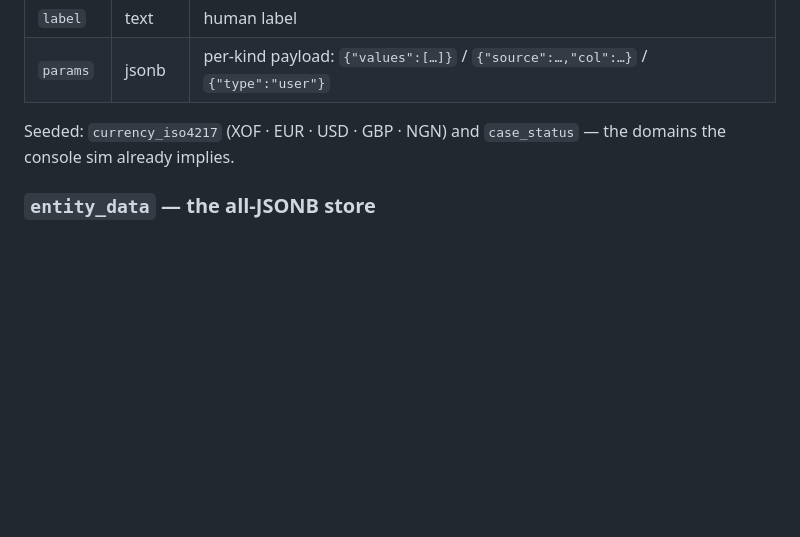
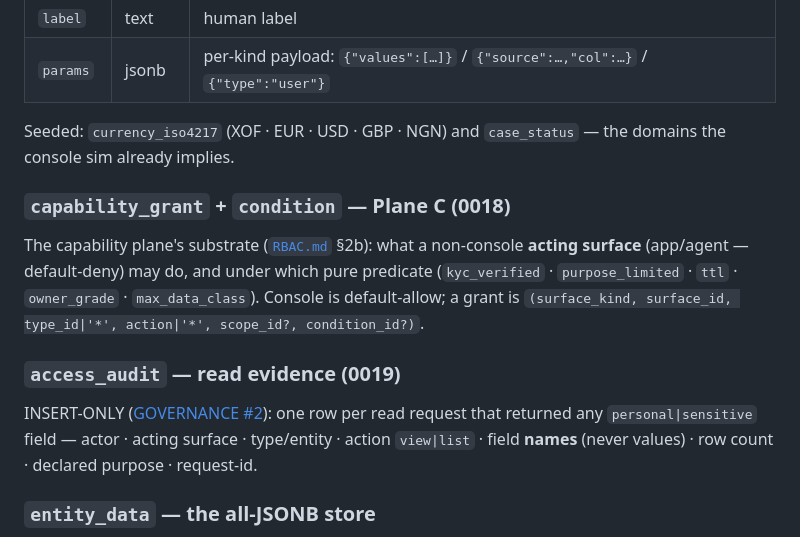
Before and after one commit to doumouya/numu, a Markdown page: docs/api/OBJECTS.md, the part around the change. GitHub-like rendering; blank space fills up the shorter version.

```diff
--- a/docs/api/OBJECTS.md
+++ b/docs/api/OBJECTS.md
@@ -203,6 +203,17 @@ Loaded into the registry snapshot, so a field's `domain_ref` resolves with zero
 
 Seeded: `currency_iso4217` (XOF · EUR · USD · GBP · NGN) and `case_status` — the domains the console
 sim already implies.
+
+### `capability_grant` + `condition` — Plane C (0018)
+The capability plane's substrate ([`RBAC.md`](RBAC.md) §2b): what a non-console **acting surface**
+(app/agent — default-deny) may do, and under which pure predicate (`kyc_verified` ·
+`purpose_limited` · `ttl` · `owner_grade` · `max_data_class`). Console is default-allow; a grant is
+`(surface_kind, surface_id, type_id|'*', action|'*', scope_id?, condition_id?)`.
+
+### `access_audit` — read evidence (0019)
+INSERT-ONLY ([GOVERNANCE #2](../kernel/GOVERNANCE.md)): one row per read request that returned any
+`personal|sensitive` field — actor · acting surface · type/entity · action `view|list` · field
+**names** (never values) · row count · declared purpose · request-id.
 
 ### `entity_data` — the all-JSONB store
 Generic storage for every type. (The sole typed-table opt-in is `cases`, see G4 — it earns one
```
Also changed, not shown: docs/cases/0017-access-audit-read-hook.md (added, +38 -0 lines), docs/kernel/GOVERNANCE.md (+15 -12 lines).
